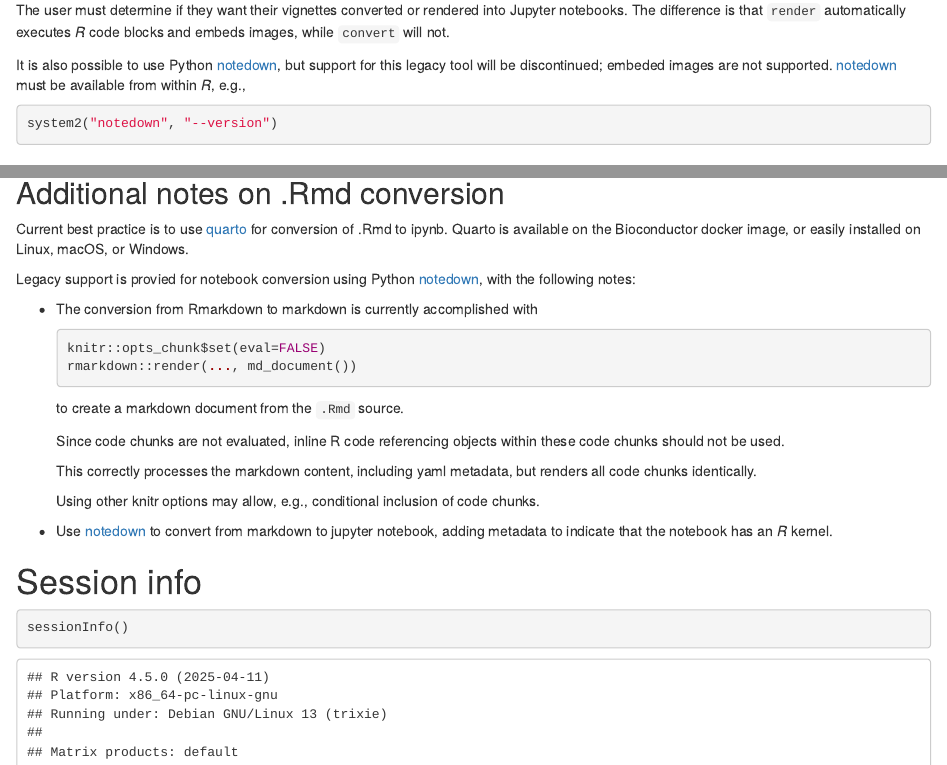
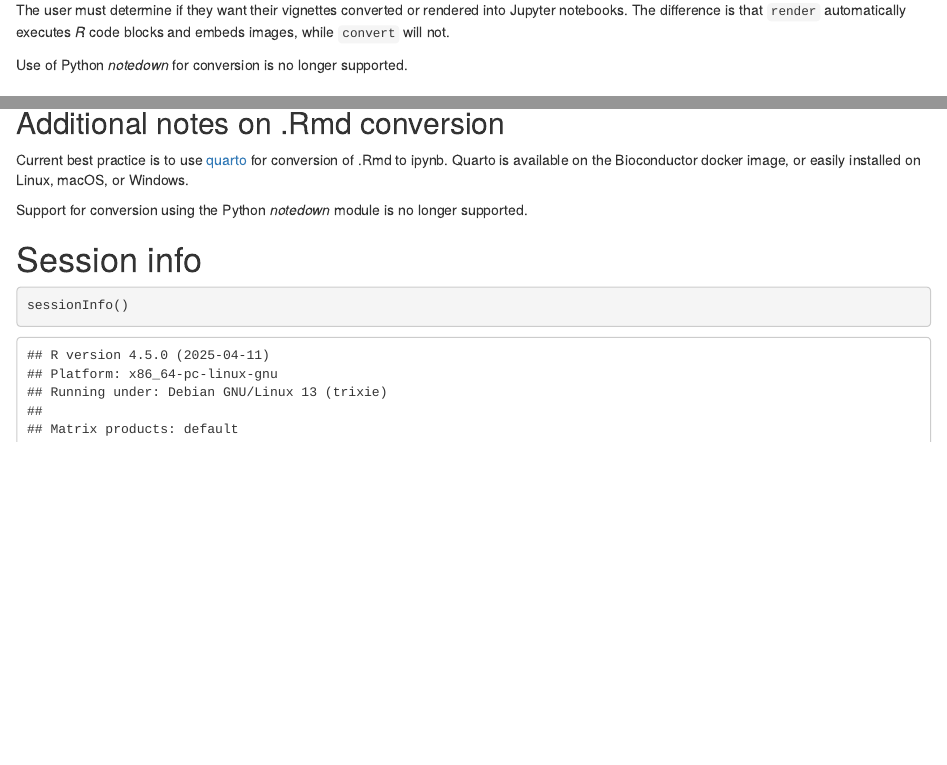
Before and after one commit to vjcitn/AnVILPublish, an R Markdown document (vignettes/AnVILPublishIntro.Rmd): the page in a window 1100 px wide, from 1040 px down, and a second part further down, joined at a grey line. Rendered offline with R 4.5, knitr and Pandoc, with nearby package versions; drawn as R Markdown's standard HTML page in place of the format the file asks for.

Commit message:
remove support for notedown

````diff
--- a/vignettes/AnVILPublishIntro.Rmd
+++ b/vignettes/AnVILPublishIntro.Rmd
@@ -79,16 +79,9 @@ rendered into Jupyter notebooks. The difference is that `render`
 automatically executes _R_ code blocks and embeds images, while
 `convert` will not.
 
-It is also possible to use Python [notedown][2], but support for this
-legacy tool will be discontinued; embeded images are not
-supported. [notedown][2] must be available from within _R_, e.g.,
-
-```{r, eval = FALSE}
-system2("notedown", "--version")
-```
+Use of Python _notedown_ for conversion is no longer supported.
 
 [Quarto]: https://quarto.org
-[2]: https://github.com/aaren/notedown
 
 # Creating or updating workspaces
 
@@ -323,29 +316,8 @@ Current best practice is to use [quarto][Quarto] for conversion of
 .Rmd to ipynb. Quarto is available on the Bioconductor docker image,
 or easily installed on Linux, macOS, or Windows.
 
-Legacy support is provied for notebook conversion using Python
-[notedown][2], with the following notes:
-
-- The conversion from Rmarkdown to markdown is currently accomplished with
-
-    ```{r, eval = FALSE}
-    knitr::opts_chunk$set(eval=FALSE)
-    rmarkdown::render(..., md_document())
-    ```
-
-  to create a markdown document from the `.Rmd` source.
-
-  Since code chunks are not evaluated, inline R code referencing
-  objects within these code chunks should not be used.
-
-  This correctly processes the markdown content, including yaml
-  metadata, but renders all code chunks identically.
-
-  Using other knitr options may allow, e.g., conditional inclusion of
-  code chunks.
-
-- Use [notedown][2] to convert from markdown to jupyter notebook, adding
-  metadata to indicate that the notebook has an _R_ kernel.
+Support for conversion using the Python _notedown_ module is no longer
+supported.
 
 # Session info {.unnumbered}
 
````
Also changed, not shown: NEWS.md (+4 -0 lines), R/as_notebook.R (+5 -0 lines), vignettes/AnVILPublishIntro.Rmd (2 more changed lines), 1 other file.
